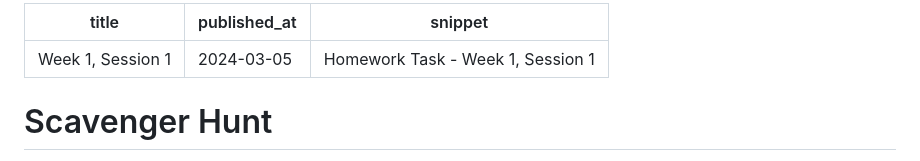
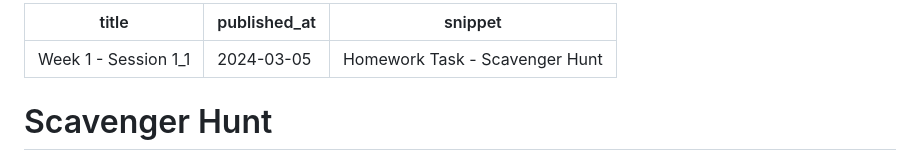
Before and after one commit to jiwonyangg/DMS1_Blog, a Markdown page: posts/week1_session1.md, the part around the change. GitHub-like rendering.

```diff
--- a/posts/week1_session1.md
+++ b/posts/week1_session1.md
@@ -1,7 +1,7 @@
 ---
-title: Week 1, Session 1
+title: Week 1 - Session 1_1
 published_at: 2024-03-05
-snippet: Homework Task - Week 1, Session 1
+snippet: Homework Task - Scavenger Hunt
 ---
 # Scavenger Hunt
 
```
Also changed, not shown: posts/week1_session1_1.md (added, +13 -0 lines).
